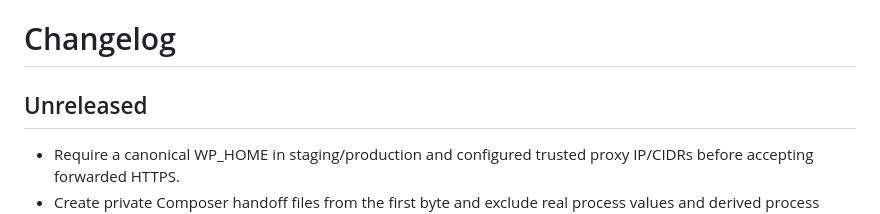
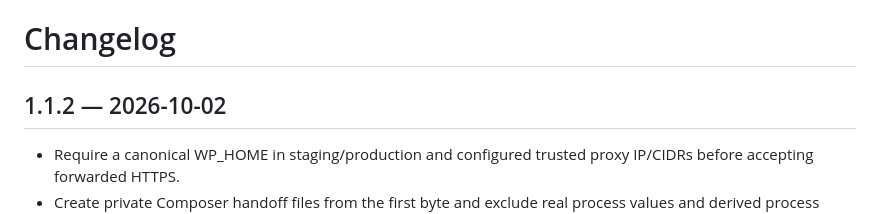
Before and after one commit to SymPress/runtime, a Markdown page: CHANGELOG.md, the part around the change. Drawn GitHub-style.

Commit message:
Prepare reviewed Runtime 1.1.2 changelog notes

```diff
--- a/CHANGELOG.md
+++ b/CHANGELOG.md
@@ -1,6 +1,6 @@
 # Changelog
 
-## Unreleased
+## 1.1.2 — 2026-10-02
 
 - Require a canonical WP_HOME in staging/production and configured trusted proxy IP/CIDRs before accepting forwarded HTTPS.
 - Create private Composer handoff files from the first byte and exclude real process values and derived process secrets from native environment persistence.
```
